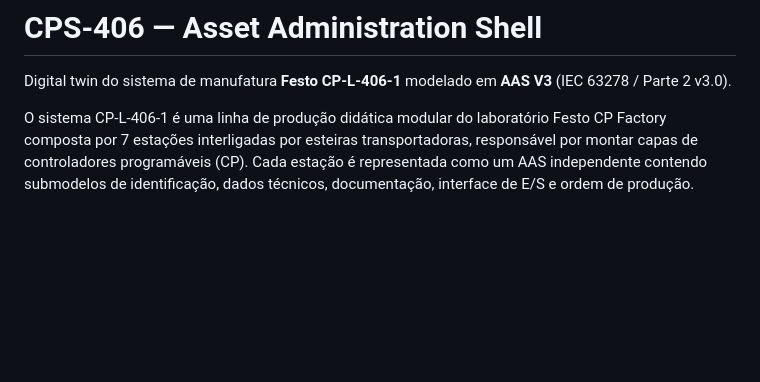
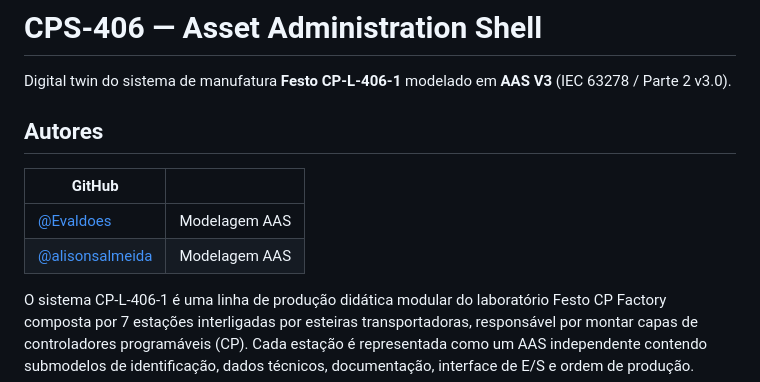
Before and after one commit to open-aas/CPS-406, a Markdown page: README.md, the part around the change. Drawn GitHub-style; blank space fills up the shorter version.

Commit message:
docs: adicionar autores ao README

```diff
--- a/README.md
+++ b/README.md
@@ -1,6 +1,13 @@
 # CPS-406 — Asset Administration Shell
 
 Digital twin do sistema de manufatura **Festo CP-L-406-1** modelado em **AAS V3** (IEC 63278 / Parte 2 v3.0).
+
+## Autores
+
+| GitHub | |
+|--------|-|
+| [@Evaldoes](https://github.com/Evaldoes) | Modelagem AAS |
+| [@alisonsalmeida](https://github.com/alisonsalmeida) | Modelagem AAS |
 
 O sistema CP-L-406-1 é uma linha de produção didática modular do laboratório Festo CP Factory composta por 7 estações interligadas por esteiras transportadoras, responsável por montar capas de controladores programáveis (CP). Cada estação é representada como um AAS independente contendo submodelos de identificação, dados técnicos, documentação, interface de E/S e ordem de produção.
 
```
